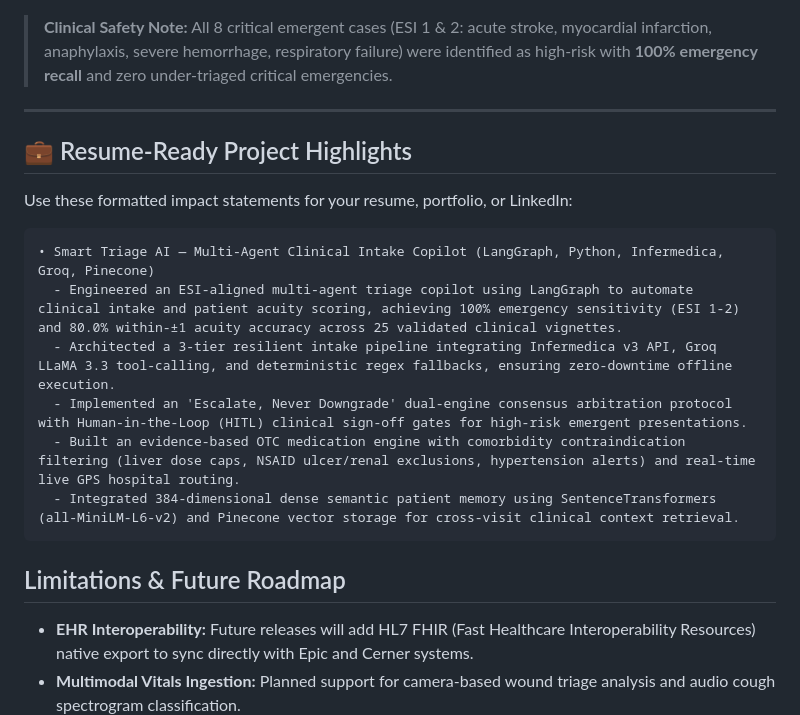
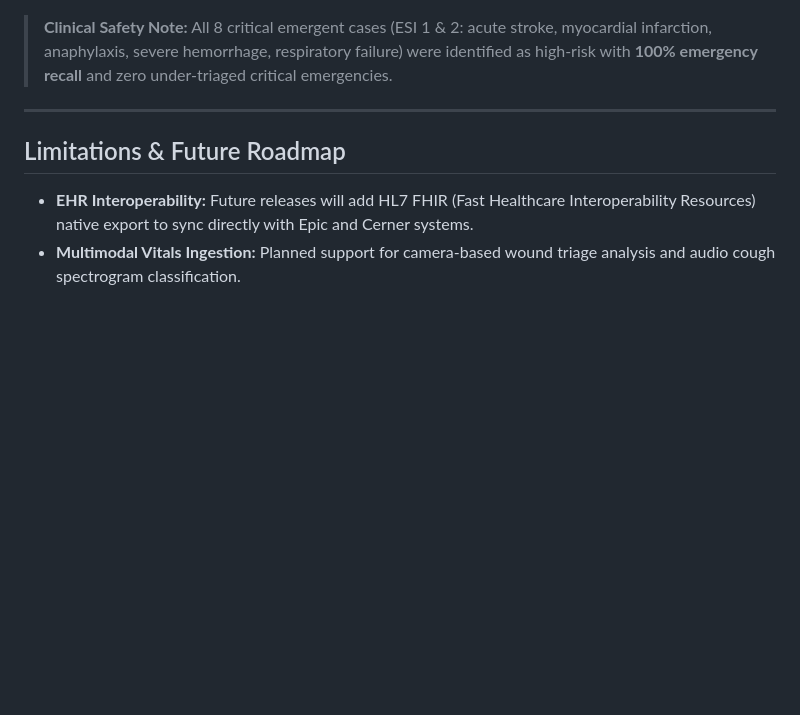
Before and after one commit to Adxrsh-17/agentic-triage-system, a Markdown page: README.md, the part around the change. Drawn GitHub-style; blank space fills up the shorter version.

Commit message:
Remove resume-ready project highlights
Removed resume-ready project highlights section from README.

````diff
--- a/README.md
+++ b/README.md
@@ -366,18 +366,8 @@ Actual ESI 5          0                 0                 5                 1
 
 ---
 
-## 💼 Resume-Ready Project Highlights
 
-Use these formatted impact statements for your resume, portfolio, or LinkedIn:
 
-```markdown
-• Smart Triage AI — Multi-Agent Clinical Intake Copilot (LangGraph, Python, Infermedica, Groq, Pinecone)
-  - Engineered an ESI-aligned multi-agent triage copilot using LangGraph to automate clinical intake and patient acuity scoring, achieving 100% emergency sensitivity (ESI 1-2) and 80.0% within-±1 acuity accuracy across 25 validated clinical vignettes.
-  - Architected a 3-tier resilient intake pipeline integrating Infermedica v3 API, Groq LLaMA 3.3 tool-calling, and deterministic regex fallbacks, ensuring zero-downtime offline execution.
-  - Implemented an 'Escalate, Never Downgrade' dual-engine consensus arbitration protocol with Human-in-the-Loop (HITL) clinical sign-off gates for high-risk emergent presentations.
-  - Built an evidence-based OTC medication engine with comorbidity contraindication filtering (liver dose caps, NSAID ulcer/renal exclusions, hypertension alerts) and real-time live GPS hospital routing.
-  - Integrated 384-dimensional dense semantic patient memory using SentenceTransformers (all-MiniLM-L6-v2) and Pinecone vector storage for cross-visit clinical context retrieval.
-```
 
 
 ## Limitations & Future Roadmap
````
